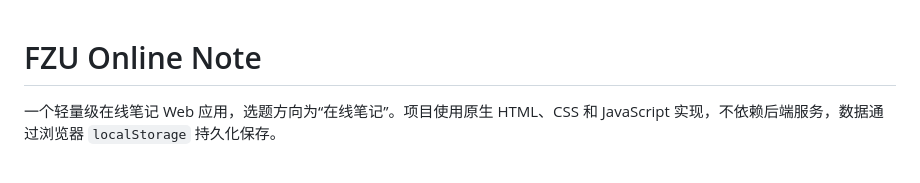
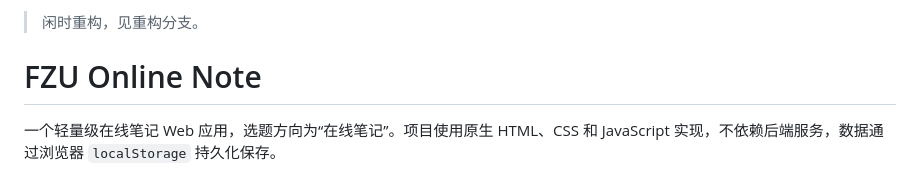
Before and after one commit to ShaddockNH3/FZU-Online-Note, a Markdown page: README.md, the part around the change. Rendered like a GitHub page.

Commit message:
docs: README 首行加一句指向重构分支

```diff
--- a/README.md
+++ b/README.md
@@ -1,3 +1,5 @@
+> 闲时重构，见重构分支。
+
 # FZU Online Note
 
 一个轻量级在线笔记 Web 应用，选题方向为“在线笔记”。项目使用原生 HTML、CSS 和 JavaScript 实现，不依赖后端服务，数据通过浏览器 `localStorage` 持久化保存。
```
